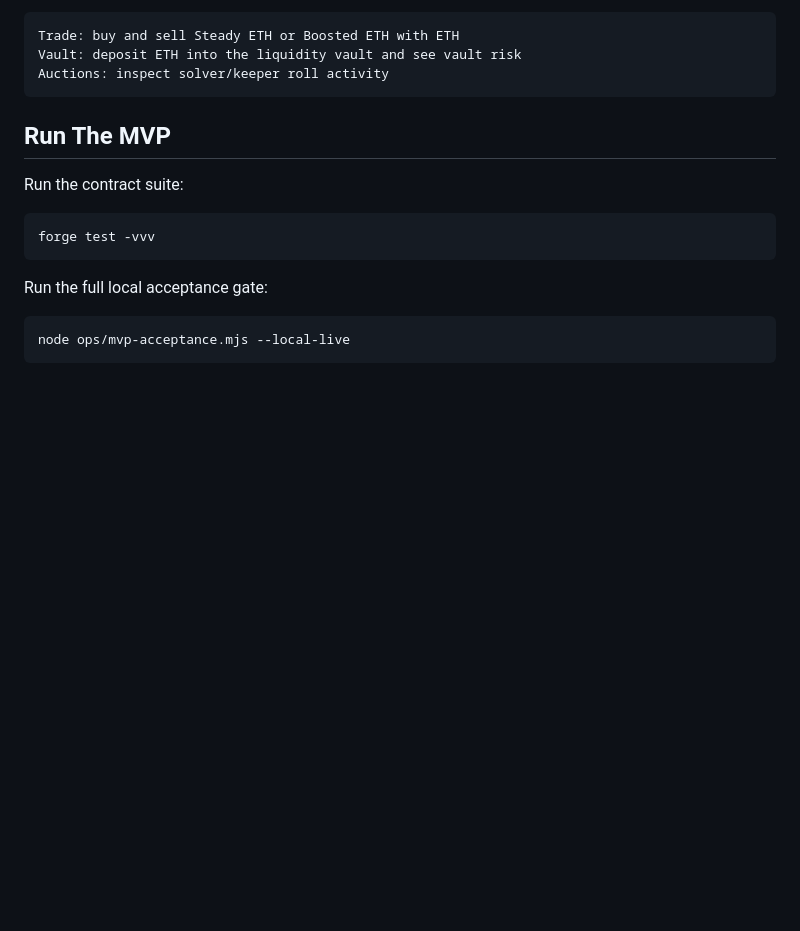
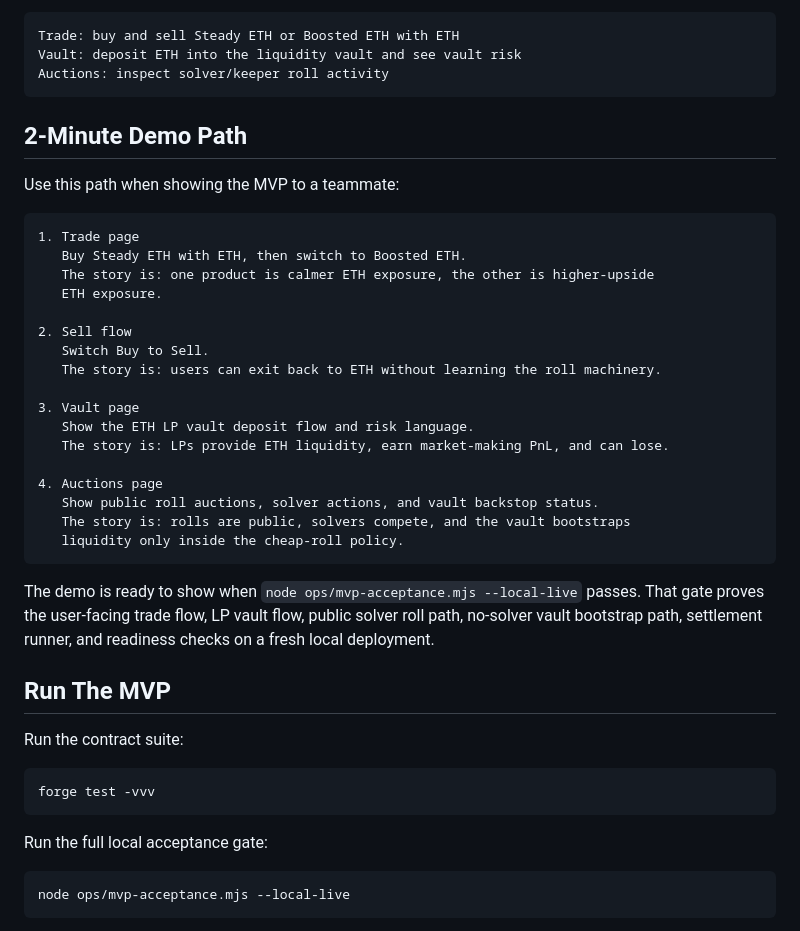
Before and after one commit to zengjiajun0623/steady-boosted-eth-mvp, a Markdown page: README.md, the part around the change. GitHub-like rendering; blank space fills up the shorter version.

Commit message:
Add quick demo path for team handoff

````diff
--- a/README.md
+++ b/README.md
@@ -84,6 +84,35 @@ Trade: buy and sell Steady ETH or Boosted ETH with ETH
 Vault: deposit ETH into the liquidity vault and see vault risk
 Auctions: inspect solver/keeper roll activity
 ```
+
+## 2-Minute Demo Path
+
+Use this path when showing the MVP to a teammate:
+
+```text
+1. Trade page
+   Buy Steady ETH with ETH, then switch to Boosted ETH.
+   The story is: one product is calmer ETH exposure, the other is higher-upside
+   ETH exposure.
+
+2. Sell flow
+   Switch Buy to Sell.
+   The story is: users can exit back to ETH without learning the roll machinery.
+
+3. Vault page
+   Show the ETH LP vault deposit flow and risk language.
+   The story is: LPs provide ETH liquidity, earn market-making PnL, and can lose.
+
+4. Auctions page
+   Show public roll auctions, solver actions, and vault backstop status.
+   The story is: rolls are public, solvers compete, and the vault bootstraps
+   liquidity only inside the cheap-roll policy.
+```
+
+The demo is ready to show when `node ops/mvp-acceptance.mjs --local-live`
+passes. That gate proves the user-facing trade flow, LP vault flow, public
+solver roll path, no-solver vault bootstrap path, settlement runner, and
+readiness checks on a fresh local deployment.
 
 ## Run The MVP
 
````
Also changed, not shown: TEAM_HANDOFF.md (+12 -0 lines).
